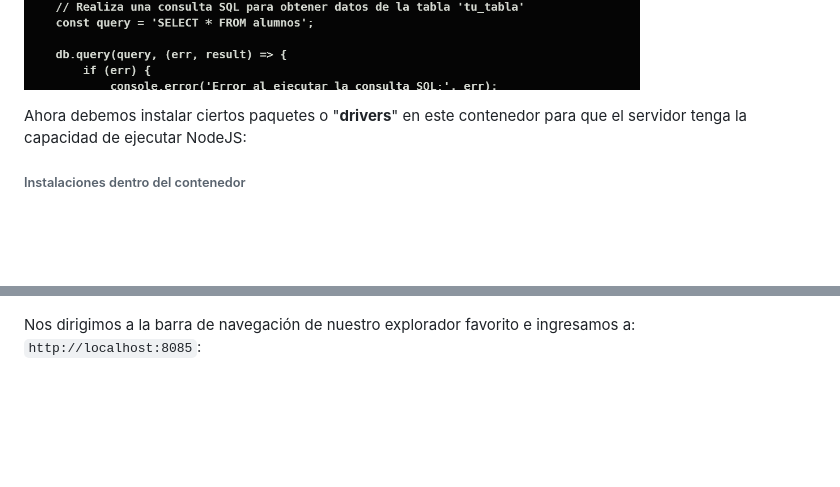
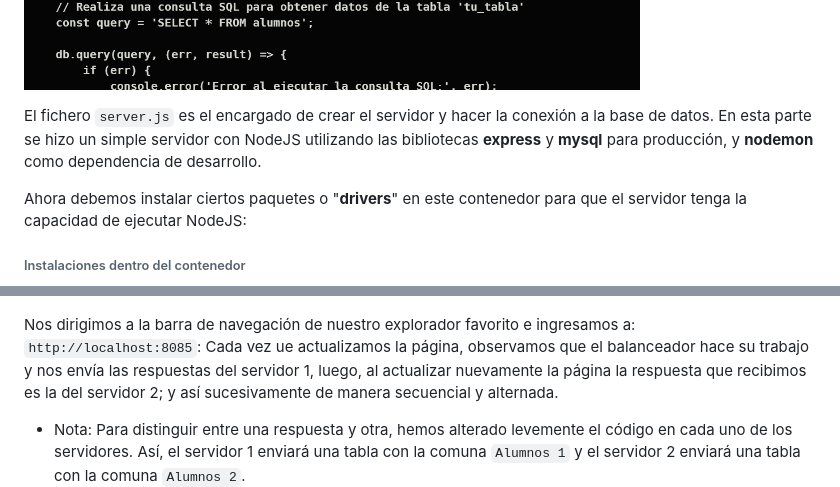
Before and after one commit to tasksAndWorks/saIII-balanceador_carga_haproxy_servidores_node_velarde_presentado, a Markdown page: README.md, 2 parts joined by grey strips. GitHub-like rendering; blank space fills up the shorter version.

```diff
--- a/README.md
+++ b/README.md
@@ -249,6 +249,9 @@ apt-get update
 
 Observamos que los ficheros previamente copiados se encuentran dentro del servidor.
 ![Verificación copia de fichero](./img/copiaFicheros.png)
+
+El fichero `server.js` es el encargado de crear el servidor y hacer la conexión a la base de datos.
+En esta parte se hizo un simple servidor con NodeJS utilizando las bibliotecas **express** y **mysql** para producción, y **nodemon** como dependencia de desarrollo.
 
 Ahora debemos instalar ciertos paquetes o "**drivers**" en este contenedor para que el servidor tenga la capacidad de ejecutar NodeJS:
 
@@ -350,7 +362,9 @@ Ingresamos a los contenedores de los servidores, y ejecutamos lo servidores:
 ![Inicio Servidor 2](./img/inicioSrv2.png)
 
 Nos dirigimos a la barra de navegación de nuestro explorador favorito e ingresamos a: `http://localhost:8085`:
+Cada vez ue actualizamos la página, observamos que el balanceador hace su trabajo y nos envía las respuestas del servidor 1, luego, al actualizar nuevamente la página la respuesta que recibimos es la del servidor 2; y así sucesivamente de manera secuencial y alternada.
 
+* Nota: Para distinguir entre una respuesta y otra, hemos alterado levemente el código en cada uno de los servidores. Así, el servidor 1 enviará una tabla con la comuna `Alumnos 1` y el servidor 2 enviará una tabla con la comuna `Alumnos 2`.
 ![Prueba1 balanceador](./img/prueba1.png)
 
 ![Prueba2 balanceador](./img/prueba2.png)
```
Also changed, not shown: other parts of README.md (+10 -1 lines).
